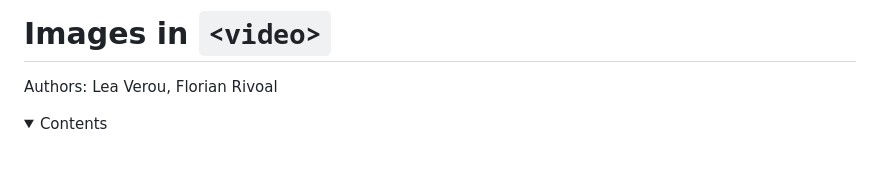
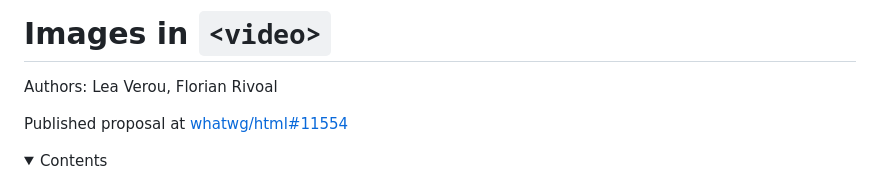
Before and after one commit to webplatformco/project-image-animation, a Markdown page: images-in-video/README.md, the part around the change. Drawn GitHub-style; blank space fills up the shorter version.

Commit message:
Link to proposal

```diff
--- a/images-in-video/README.md
+++ b/images-in-video/README.md
@@ -1,6 +1,8 @@
 # Images in `<video>`
 
 Authors: Lea Verou, Florian Rivoal
+
+Published proposal at [whatwg/html#11554](https://github.com/whatwg/html/issues/11554)
 
 <details open>
 <summary>Contents</summary>
```
